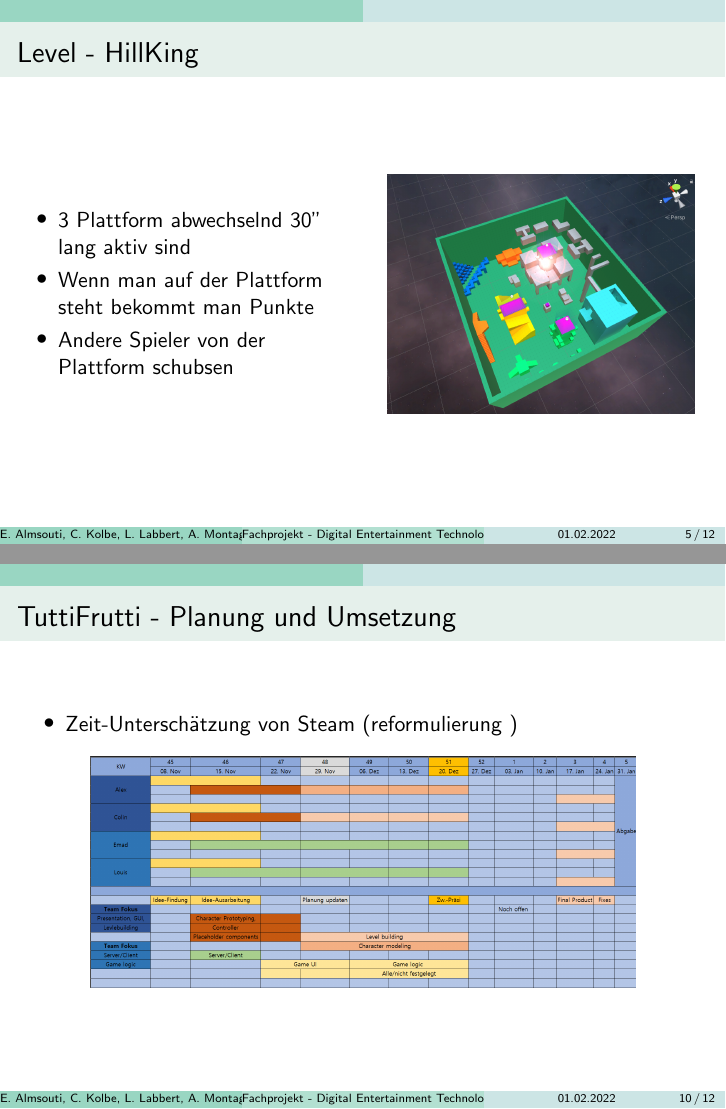
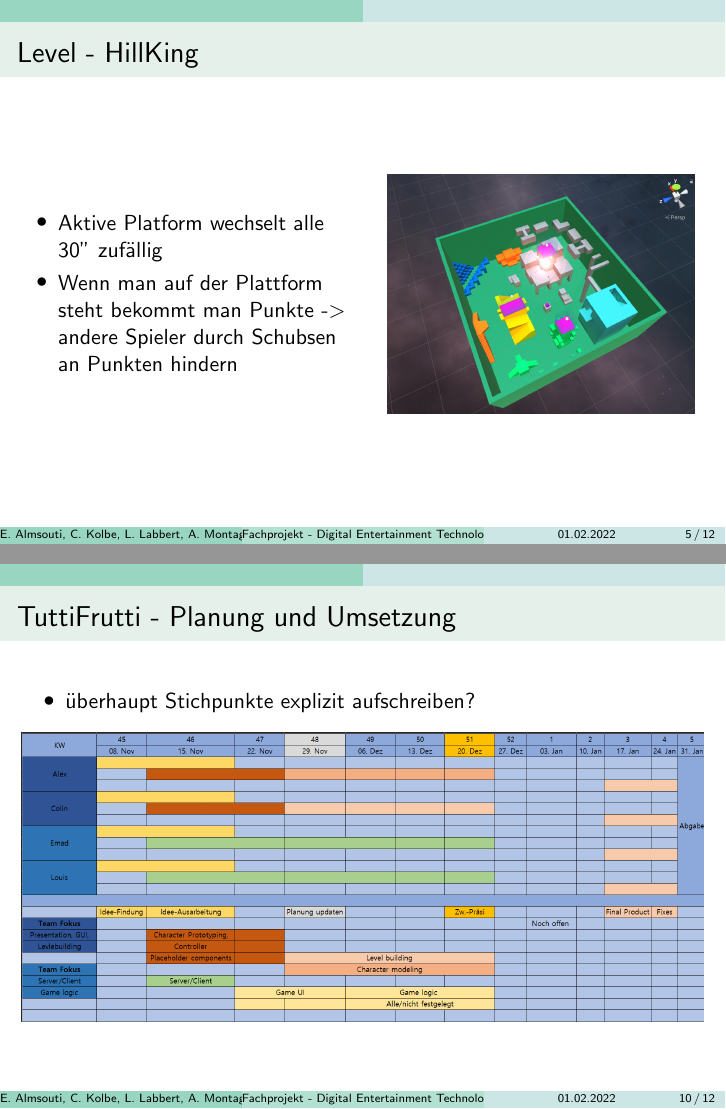
Before and after one commit to emad948/TuttiFrutti, LaTeX slides (_DET_project/presentation/main.tex): pages 5 and 10 of 12, joined at a grey line. Compiled offline with pdfLaTeX.

Commit message:
Minor improvments in slides

```diff
--- a/_DET_project/presentation/main.tex
+++ b/_DET_project/presentation/main.tex
@@ -97,9 +97,8 @@
 \begin{columns}
 \begin{column}{0.5\textwidth}
 	\begin{itemize}
-		\item 3 Plattform abwechselnd 30" lang aktiv sind
-		\item Wenn man auf der Plattform steht bekommt man Punkte
-		\item Andere Spieler von der Plattform schubsen
+		\item Aktive Platform wechselt alle 30" zufällig
+		\item Wenn man auf der Plattform steht bekommt man Punkte -$>$ andere Spieler durch Schubsen an Punkten hindern
 	\end{itemize}
 \end{column}
 \begin{column}{0.5\textwidth}
@@ -189,10 +188,10 @@
 %%%%%%%%%%%%%%%%%% Slide %%%%%%%%%%%%%%%%%%
 \begin{frame}{TuttiFrutti - Planung und Umsetzung}
 \begin{itemize}
-		\item Zeit-Unterschätzung von Steam (reformulierung )
+		\item überhaupt Stichpunkte explizit aufschreiben?
 \end{itemize}
 \begin{center}
-		\includegraphics[width=0.8\textwidth]{ProjektPlanung_6times90.png}
+		\includegraphics[width=1\textwidth]{ProjektPlanung_6times90.png}
 \end{center}
 
 \end{frame}
```
Also changed, not shown: _DET_project/presentation/main.pdf, _DET_project/presentation/main.tex (12 more changed lines), 2 other files.
